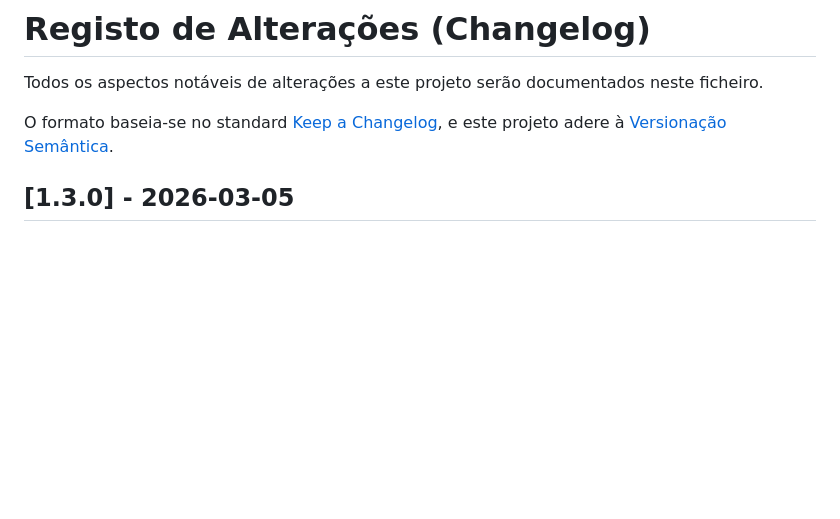
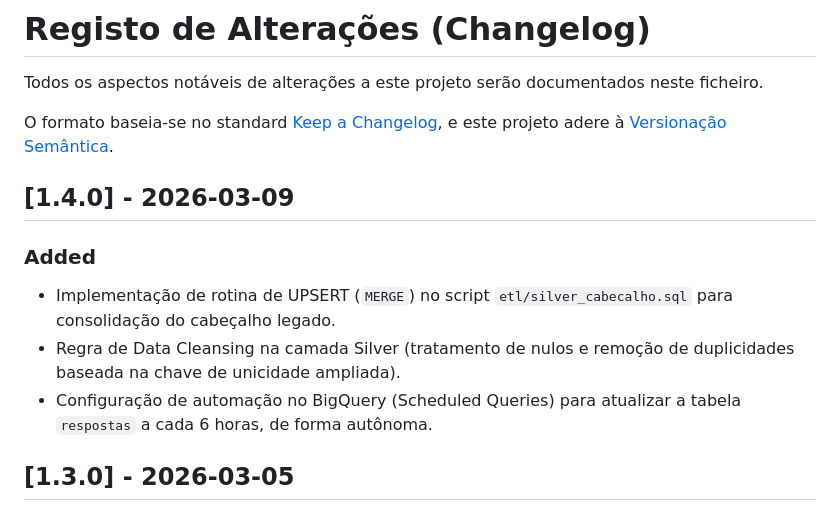
Before and after one commit to qualidadehsr-rgb/auditoria-de-prontuarios, a Markdown page: CHANGELOG.md, the part around the change. Rendered like a GitHub page; blank space fills up the shorter version.

```diff
--- a/CHANGELOG.md
+++ b/CHANGELOG.md
@@ -4,6 +4,12 @@ Todos os aspectos notáveis de alterações a este projeto serão documentados n
 
 O formato baseia-se no standard [Keep a Changelog](https://keepachangelog.com/),
 e este projeto adere à [Versionação Semântica](https://semver.org/).
+
+## [1.4.0] - 2026-03-09
+### Added
+- Implementação de rotina de UPSERT (`MERGE`) no script `etl/silver_cabecalho.sql` para consolidação do cabeçalho legado.
+- Regra de Data Cleansing na camada Silver (tratamento de nulos e remoção de duplicidades baseada na chave de unicidade ampliada).
+- Configuração de automação no BigQuery (Scheduled Queries) para atualizar a tabela `respostas` a cada 6 horas, de forma autônoma.
 
 ## [1.3.0] - 2026-03-05
 
```
Also changed, not shown: README.md (+6 -1 lines).
